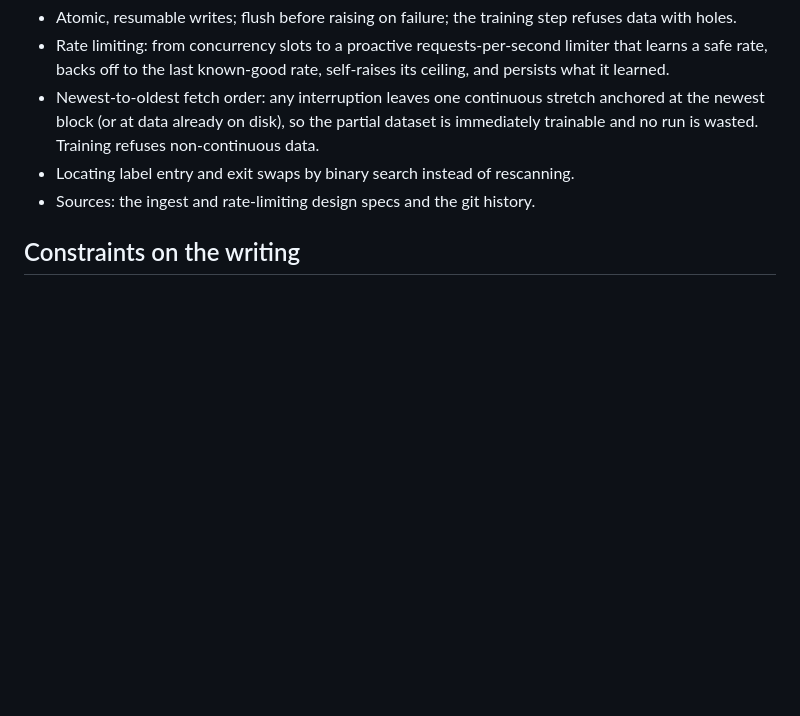
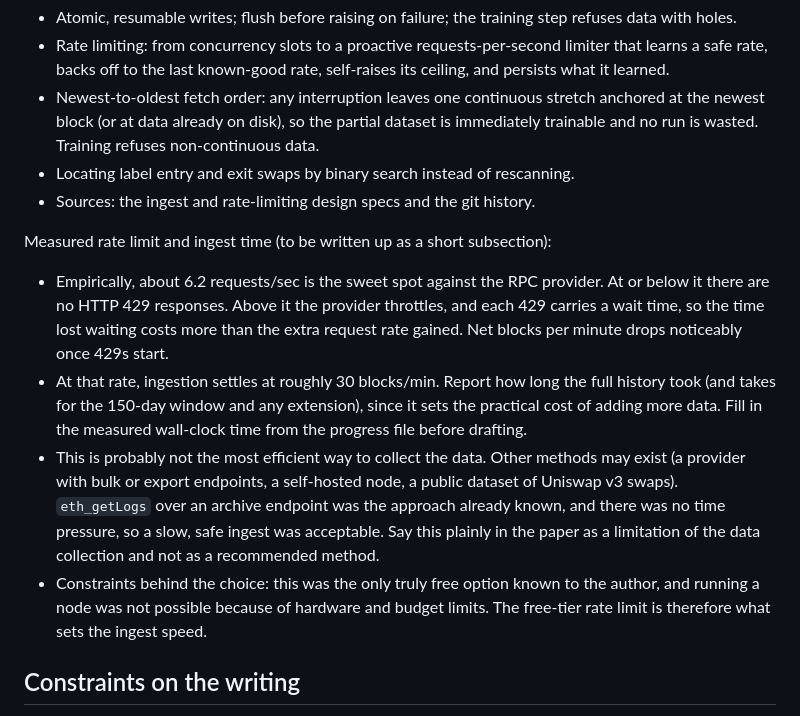
Before and after one commit to DDecoene/latentedge, a Markdown page: docs/ideas/2026-09-29-research-paper.md, the part around the change. GitHub-like rendering; blank space fills up the shorter version.

Commit message:
Note measured rate limit, ingest speed and data collection constraints in the paper idea

```diff
--- a/docs/ideas/2026-09-29-research-paper.md
+++ b/docs/ideas/2026-09-29-research-paper.md
@@ -109,6 +109,28 @@ Needs a solid write-up of its own, since the data are the foundation.
 - Locating label entry and exit swaps by binary search instead of rescanning.
 - Sources: the ingest and rate-limiting design specs and the git history.
 
+Measured rate limit and ingest time (to be written up as a short subsection):
+
+- Empirically, about 6.2 requests/sec is the sweet spot against the RPC
+  provider. At or below it there are no HTTP 429 responses. Above it the
+  provider throttles, and each 429 carries a wait time, so the time lost
+  waiting costs more than the extra request rate gained. Net blocks per
+  minute drops noticeably once 429s start.
+- At that rate, ingestion settles at roughly 30 blocks/min. Report how long
+  the full history took (and takes for the 150-day window and any extension),
+  since it sets the practical cost of adding more data. Fill in the measured
+  wall-clock time from the progress file before drafting.
+- This is probably not the most efficient way to collect the data. Other
+  methods may exist (a provider with bulk or export endpoints, a self-hosted
+  node, a public dataset of Uniswap v3 swaps). `eth_getLogs` over an archive
+  endpoint was the approach already known, and there was no time pressure,
+  so a slow, safe ingest was acceptable. Say this plainly in the paper as a
+  limitation of the data collection and not as a recommended method.
+- Constraints behind the choice: this was the only truly free option known
+  to the author, and running a node was not possible because of hardware
+  and budget limits. The free-tier rate limit is therefore what sets the
+  ingest speed.
+
 ## Constraints on the writing
 
 - No tooling or process fingerprints in anything committed.
```
